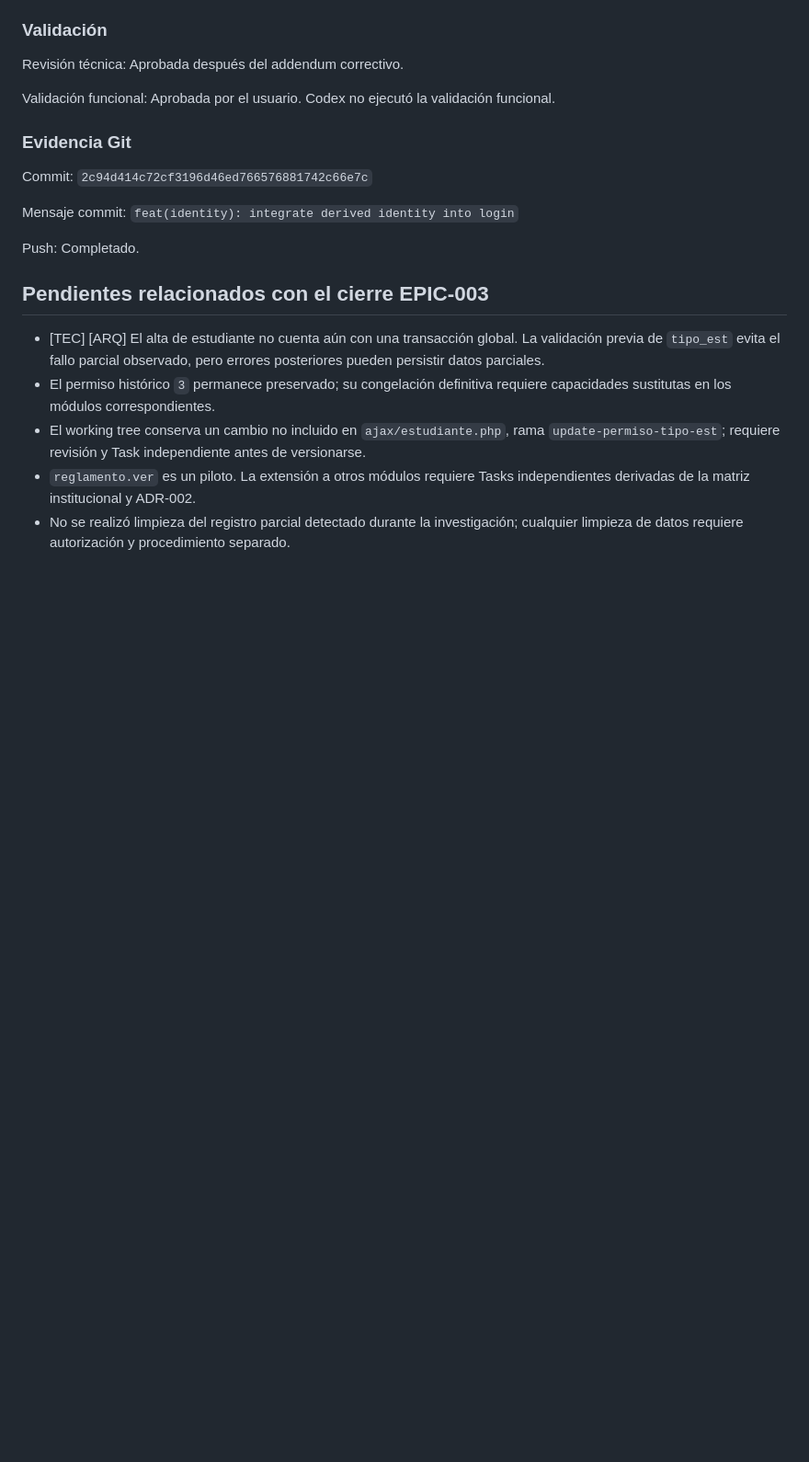
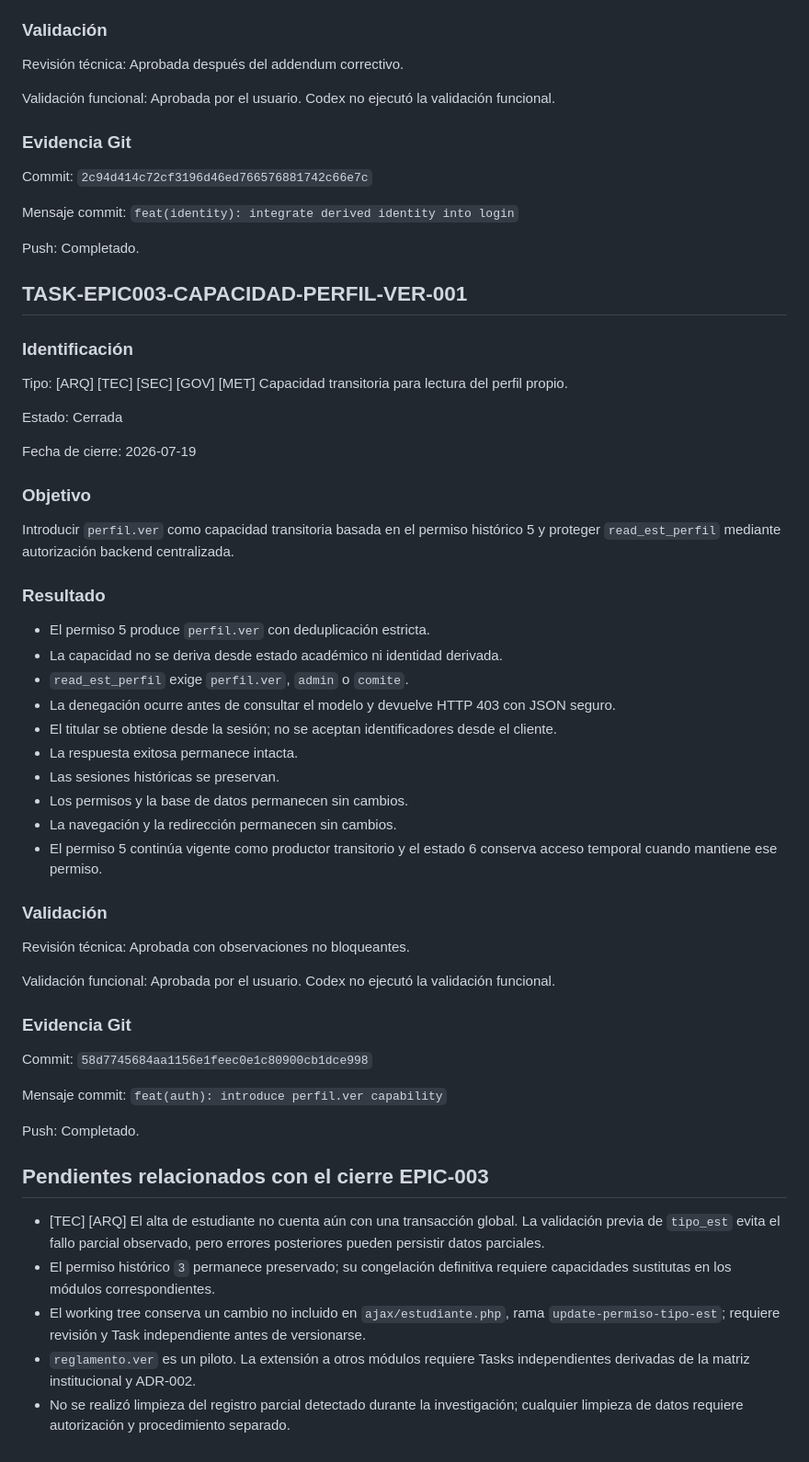
Before and after one commit to frankylua/antropologiaIntranet, a Markdown page: docs/TASKS.md, the part around the change. Shown at 92% size. Rendered like a GitHub page; blank space fills up the shorter version.

```diff
--- a/docs/TASKS.md
+++ b/docs/TASKS.md
@@ -1715,6 +1715,55 @@ Mensaje commit:
 Push:
 Completado.
 
+## TASK-EPIC003-CAPACIDAD-PERFIL-VER-001
+
+### Identificación
+
+Tipo:
+[ARQ] [TEC] [SEC] [GOV] [MET] Capacidad transitoria para lectura del perfil propio.
+
+Estado:
+Cerrada
+
+Fecha de cierre:
+2026-07-19
+
+### Objetivo
+
+Introducir `perfil.ver` como capacidad transitoria basada en el permiso histórico 5 y proteger `read_est_perfil` mediante autorización backend centralizada.
+
+### Resultado
+
+- El permiso 5 produce `perfil.ver` con deduplicación estricta.
+- La capacidad no se deriva desde estado académico ni identidad derivada.
+- `read_est_perfil` exige `perfil.ver`, `admin` o `comite`.
+- La denegación ocurre antes de consultar el modelo y devuelve HTTP 403 con JSON seguro.
+- El titular se obtiene desde la sesión; no se aceptan identificadores desde el cliente.
+- La respuesta exitosa permanece intacta.
+- Las sesiones históricas se preservan.
+- Los permisos y la base de datos permanecen sin cambios.
+- La navegación y la redirección permanecen sin cambios.
+- El permiso 5 continúa vigente como productor transitorio y el estado 6 conserva acceso temporal cuando mantiene ese permiso.
+
+### Validación
+
+Revisión técnica:
+Aprobada con observaciones no bloqueantes.
+
+Validación funcional:
+Aprobada por el usuario. Codex no ejecutó la validación funcional.
+
+### Evidencia Git
+
+Commit:
+`58d7745684aa1156e1feec0e1c80900cb1dce998`
+
+Mensaje commit:
+`feat(auth): introduce perfil.ver capability`
+
+Push:
+Completado.
+
 ## Pendientes relacionados con el cierre EPIC-003
 
 - [TEC] [ARQ] El alta de estudiante no cuenta aún con una transacción global. La validación previa de `tipo_est` evita el fallo parcial observado, pero errores posteriores pueden persistir datos parciales.
```
Also changed, not shown: docs/architecture/AT-EPIC003-IDENTIDAD-ESTUDIANTE-DERIVADA-LOGIN-001.md (+57 -12 lines), docs/tasks/TASK-EPIC003-CAPACIDAD-PERFIL-VER-001.md (added, +315 -0 lines).
